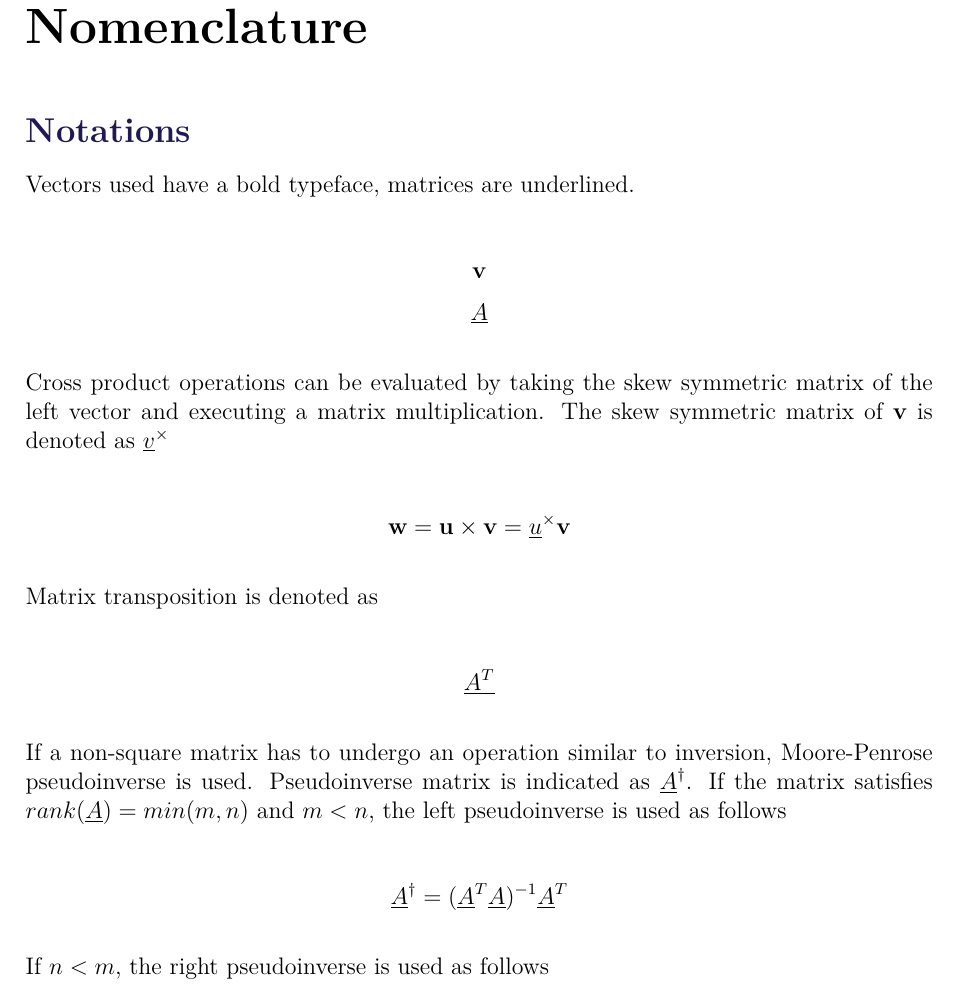
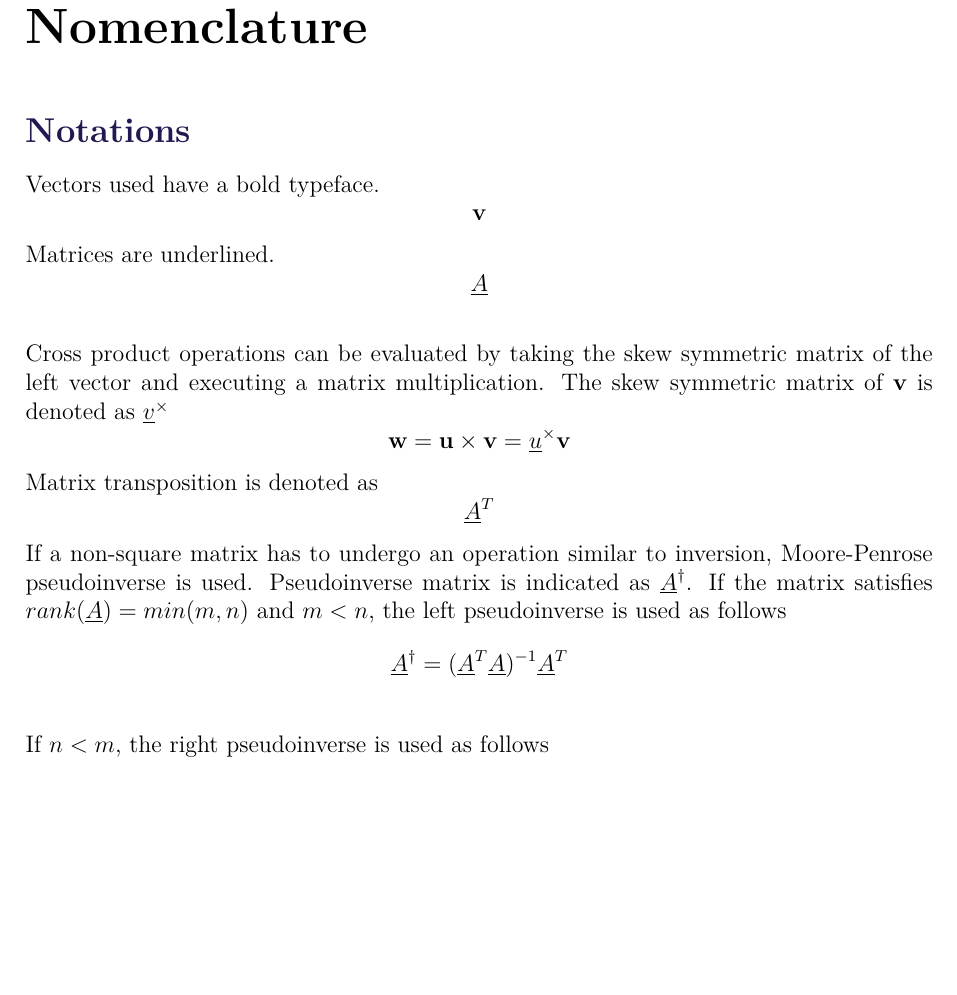
Before and after one commit to nalexc/CA10_Project, a LaTeX thesis (main.tex, which reads chapters/nomenclature.tex): part of page 9 of 54, cut so that both start at the same text, the shorter picture padded with empty space. Compiled offline with pdfLaTeX.

Commit message:
Nomenclature correction

```diff
--- a/chapters/nomenclature.tex
+++ b/chapters/nomenclature.tex
@@ -1,28 +1,23 @@
 \section*{Notations}
 
-Vectors used have a bold typeface, matrices are underlined.
-
+Vectors used have a bold typeface.
 \begin{equation*}
 \textbf{v}
 \end{equation*}
+Matrices are underlined.
 \begin{equation*}
 \underline{A}
 \end{equation*}
 
 Cross product operations can be evaluated by taking the skew symmetric matrix of the left vector and executing a matrix multiplication. The skew symmetric matrix of $\textbf{v}$ is denoted as $\underline{v}^\times$
-
 \begin{equation*}
 	\textbf{w} = \textbf{u} \times \textbf{v} = \underline{u}^\times \textbf{v}
 \end{equation*}
-
 Matrix transposition is denoted as
-
 \begin{equation*}
-\underline{A^T}
+\underline{A}^T
 \end{equation*}
-
 If a non-square matrix has to undergo an operation similar to inversion, Moore-Penrose pseudoinverse is used. Pseudoinverse matrix is indicated as $\underline{A}^\dagger$. If the matrix satisfies $rank(\underline{A}) = min(m,n)$ and $m < n$, the left pseudoinverse is used as follows
-
 \begin{equation*}
 \underline{A}^\dagger    =   (\underline{A}^T \underline{A} )^{-1} \underline{A}^T
 \end{equation*}
```
